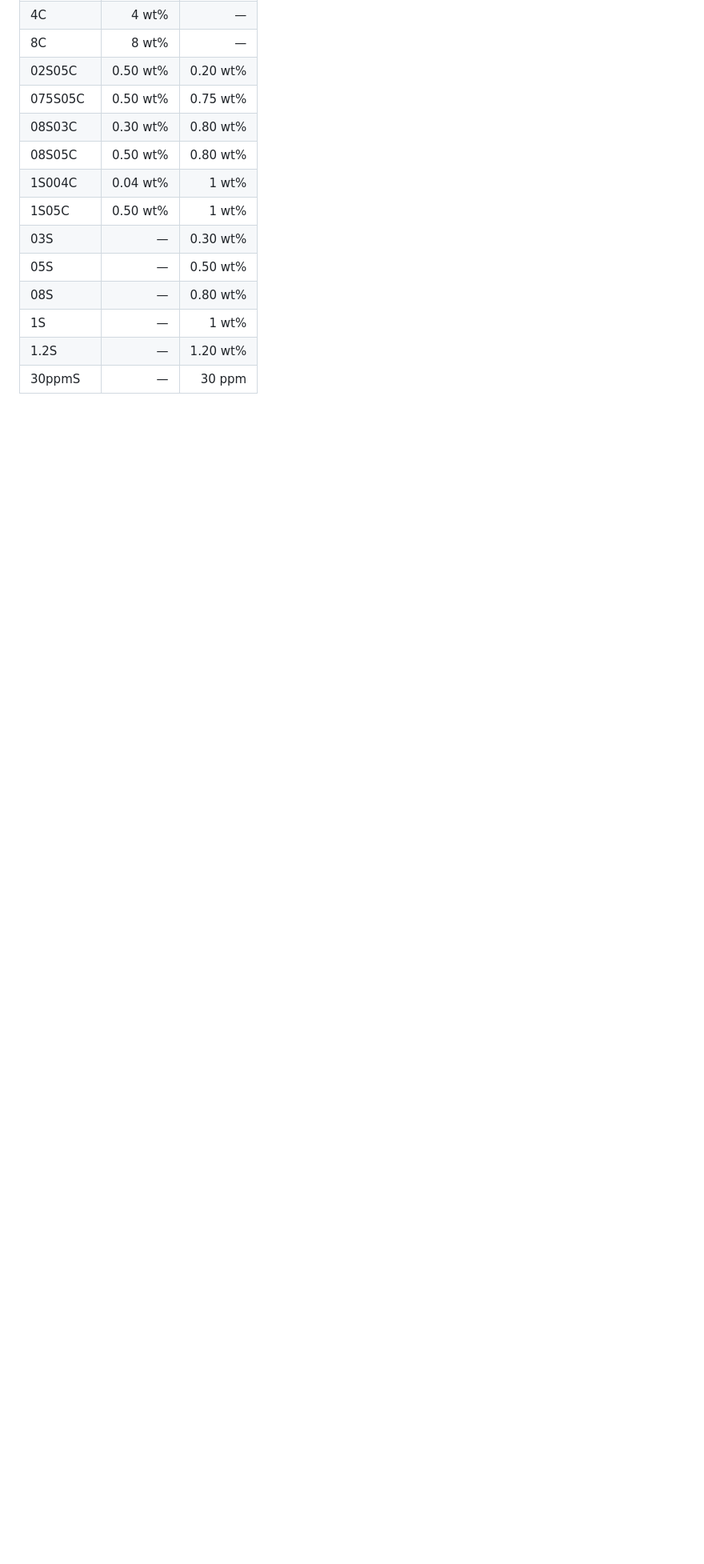
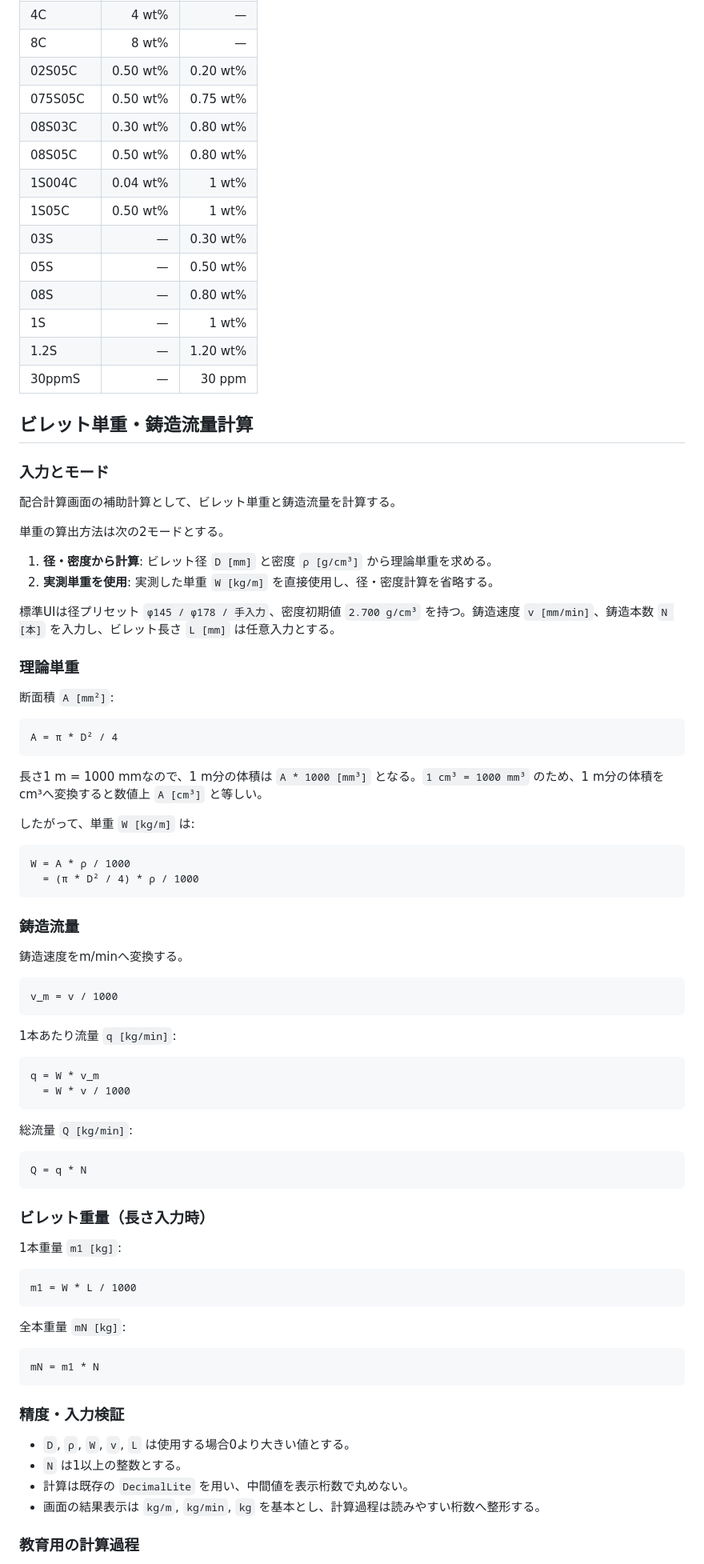
Before and after one commit to kana874/al-blend-pwa, a Markdown page: CALC_SPEC.md, the part around one of its changes. Shown at 80% size. Drawn GitHub-style; blank space fills up the shorter version.

Commit message:
Document billet unit-weight and casting-flow formulas

````diff
--- a/CALC_SPEC.md
+++ b/CALC_SPEC.md
@@ -211,3 +211,79 @@ CSV復元は履歴の再作成を目的とするため、CSVに履歴IDは含め
 | 1S | — | 1 wt% |
 | 1.2S | — | 1.20 wt% |
 | 30ppmS | — | 30 ppm |
+
+
+## ビレット単重・鋳造流量計算
+
+### 入力とモード
+
+配合計算画面の補助計算として、ビレット単重と鋳造流量を計算する。
+
+単重の算出方法は次の2モードとする。
+
+1. **径・密度から計算**: ビレット径 `D [mm]` と密度 `ρ [g/cm³]` から理論単重を求める。
+2. **実測単重を使用**: 実測した単重 `W [kg/m]` を直接使用し、径・密度計算を省略する。
+
+標準UIは径プリセット `φ145 / φ178 / 手入力`、密度初期値 `2.700 g/cm³` を持つ。鋳造速度 `v [mm/min]`、鋳造本数 `N [本]` を入力し、ビレット長さ `L [mm]` は任意入力とする。
+
+### 理論単重
+
+断面積 `A [mm²]`:
+
+```text
+A = π * D² / 4
+```
+
+長さ1 m = 1000 mmなので、1 m分の体積は `A * 1000 [mm³]` となる。`1 cm³ = 1000 mm³` のため、1 m分の体積をcm³へ変換すると数値上 `A [cm³]` と等しい。
+
+したがって、単重 `W [kg/m]` は:
+
+```text
+W = A * ρ / 1000
+  = (π * D² / 4) * ρ / 1000
+```
+
+### 鋳造流量
+
+鋳造速度をm/minへ変換する。
+
+```text
+v_m = v / 1000
+```
+
+1本あたり流量 `q [kg/min]`:
+
+```text
+q = W * v_m
+  = W * v / 1000
+```
+
+総流量 `Q [kg/min]`:
+
+```text
+Q = q * N
+```
+
+### ビレット重量（長さ入力時）
+
+1本重量 `m1 [kg]`:
+
+```text
+m1 = W * L / 1000
+```
+
+全本重量 `mN [kg]`:
+
+```text
+mN = m1 * N
+```
+
+### 精度・入力検証
+
+- `D`, `ρ`, `W`, `v`, `L` は使用する場合0より大きい値とする。
+- `N` は1以上の整数とする。
+- 計算は既存の `DecimalLite` を用い、中間値を表示桁数で丸めない。
+- 画面の結果表示は `kg/m`, `kg/min`, `kg` を基本とし、計算過程は読みやすい桁数へ整形する。
+
+### 教育用の計算過程
+
````
Also changed, not shown: other parts of CALC_SPEC.md (+14 -0 lines).
